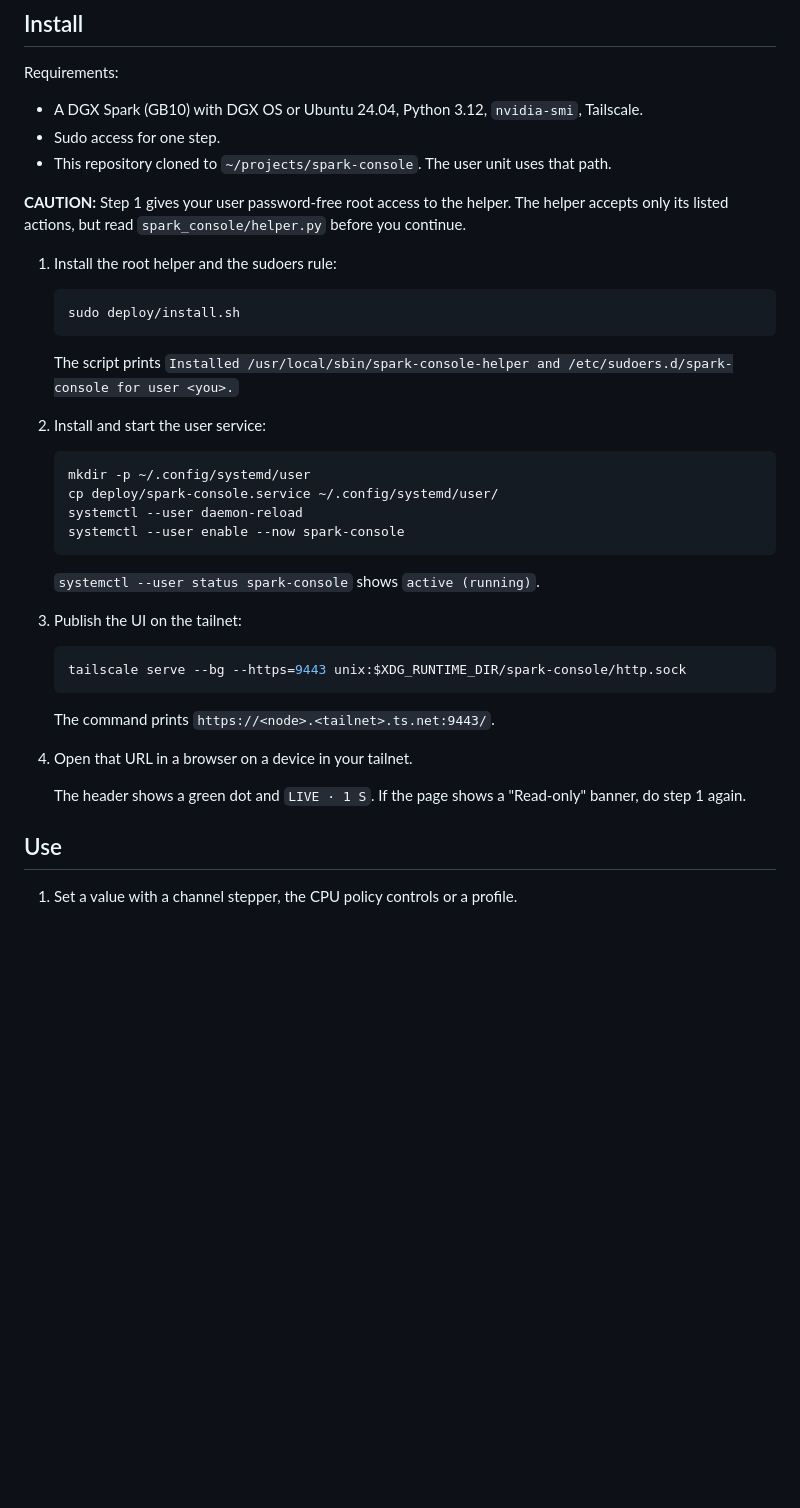
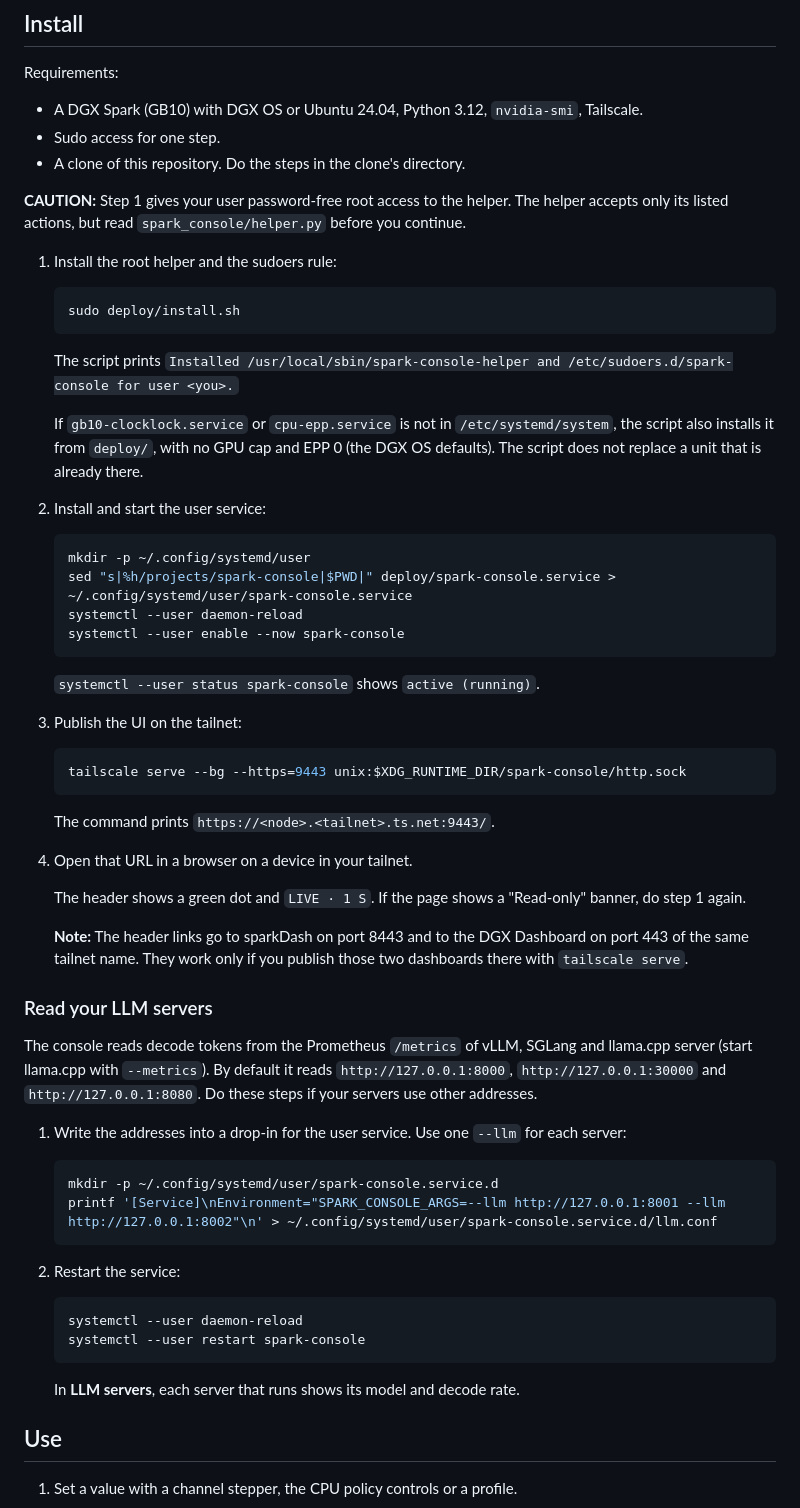
Before and after one commit to aycandv/spark-console, a Markdown page: README.md, the part around one of its changes. Drawn GitHub-style; blank space fills up the shorter version.

````diff
--- a/README.md
+++ b/README.md
@@ -31,7 +33,7 @@ Requirements:
 
 - A DGX Spark (GB10) with DGX OS or Ubuntu 24.04, Python 3.12, `nvidia-smi`, Tailscale.
 - Sudo access for one step.
-- This repository cloned to `~/projects/spark-console`. The user unit uses that path.
+- A clone of this repository. Do the steps in the clone's directory.
 
 **CAUTION:** Step 1 gives your user password-free root access to the helper. The helper accepts only its listed actions, but read `spark_console/helper.py` before you continue.
 
@@ -43,11 +45,13 @@ Requirements:
 
    The script prints `Installed /usr/local/sbin/spark-console-helper and /etc/sudoers.d/spark-console for user <you>.`
 
+   If `gb10-clocklock.service` or `cpu-epp.service` is not in `/etc/systemd/system`, the script also installs it from `deploy/`, with no GPU cap and EPP 0 (the DGX OS defaults). The script does not replace a unit that is already there.
+
 2. Install and start the user service:
 
    ```sh
    mkdir -p ~/.config/systemd/user
-   cp deploy/spark-console.service ~/.config/systemd/user/
+   sed "s|%h/projects/spark-console|$PWD|" deploy/spark-console.service > ~/.config/systemd/user/spark-console.service
    systemctl --user daemon-reload
    systemctl --user enable --now spark-console
    ```
@@ -65,6 +69,28 @@ Requirements:
 4. Open that URL in a browser on a device in your tailnet.
 
    The header shows a green dot and `LIVE · 1 S`. If the page shows a "Read-only" banner, do step 1 again.
+
+   **Note:** The header links go to sparkDash on port 8443 and to the DGX Dashboard on port 443 of the same tailnet name. They work only if you publish those two dashboards there with `tailscale serve`.
+
+### Read your LLM servers
+
+The console reads decode tokens from the Prometheus `/metrics` of vLLM, SGLang and llama.cpp server (start llama.cpp with `--metrics`). By default it reads `http://127.0.0.1:8000`, `http://127.0.0.1:30000` and `http://127.0.0.1:8080`. Do these steps if your servers use other addresses.
+
+1. Write the addresses into a drop-in for the user service. Use one `--llm` for each server:
+
+   ```sh
+   mkdir -p ~/.config/systemd/user/spark-console.service.d
+   printf '[Service]\nEnvironment="SPARK_CONSOLE_ARGS=--llm http://127.0.0.1:8001 --llm http://127.0.0.1:8002"\n' > ~/.config/systemd/user/spark-console.service.d/llm.conf
+   ```
+
+2. Restart the service:
+
+   ```sh
+   systemctl --user daemon-reload
+   systemctl --user restart spark-console
+   ```
+
+   In **LLM servers**, each server that runs shows its model and decode rate.
 
 ## Use
 
````
Also changed, not shown: other parts of README.md (+6 -2 lines), .github/screenshot.png (added), 13 other files.
